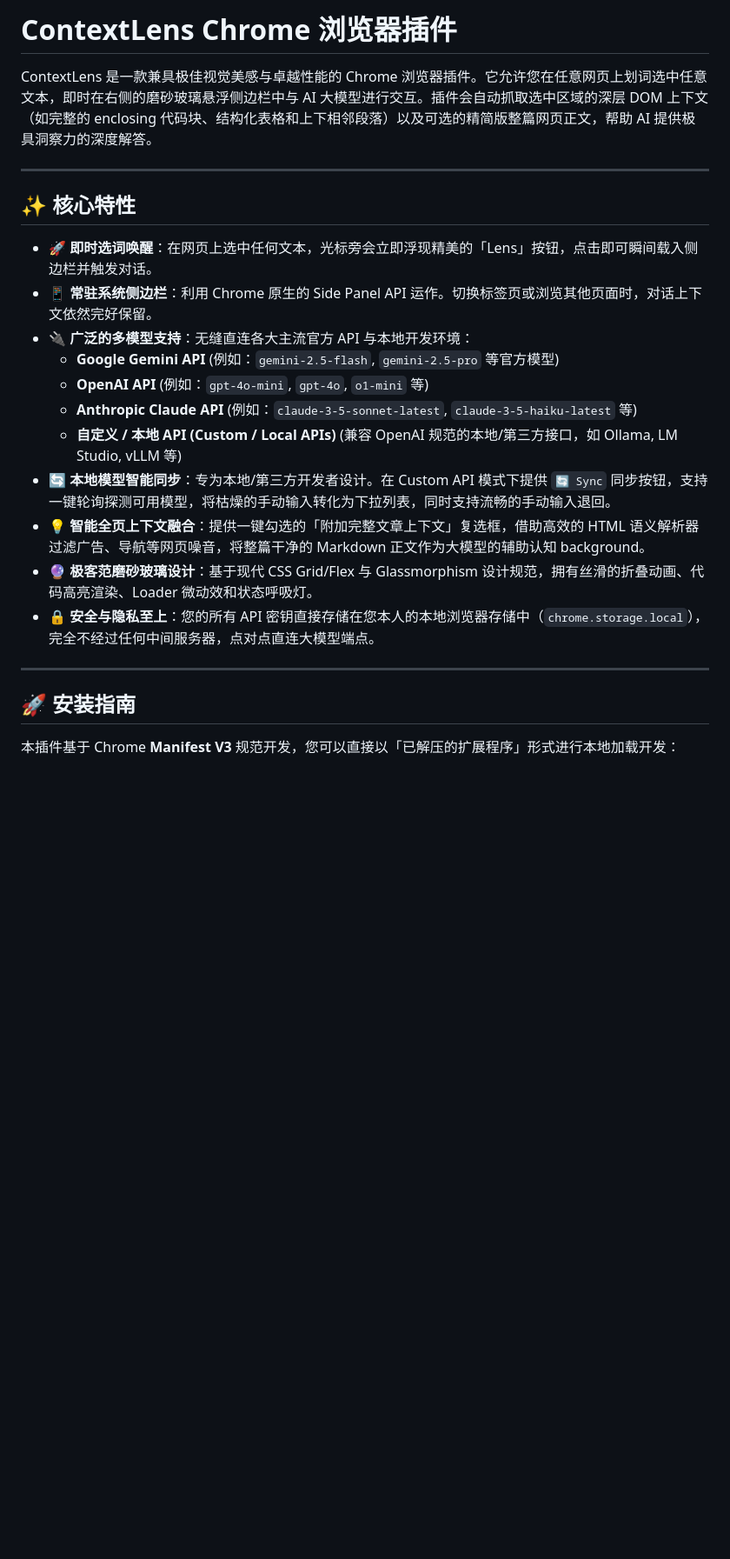
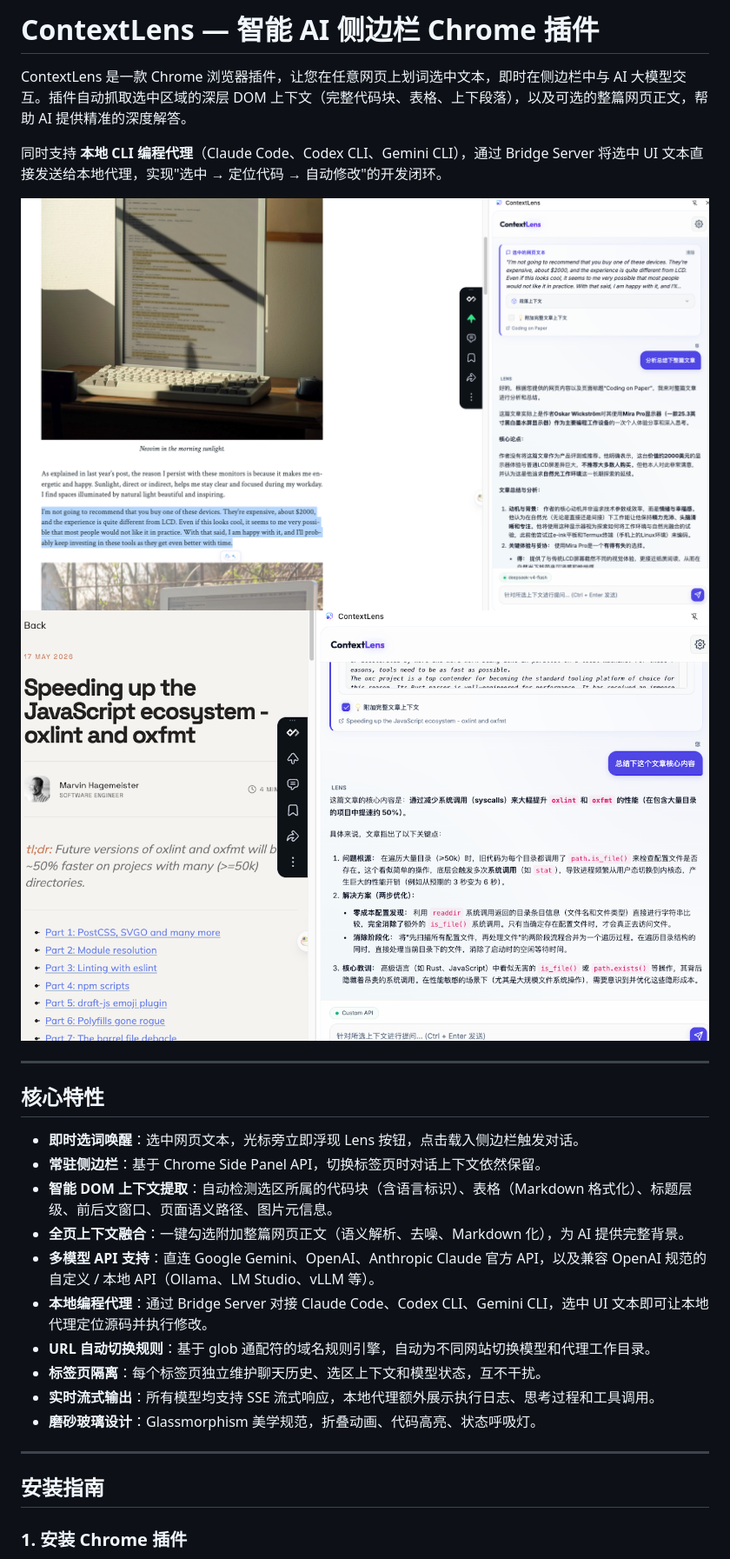
Before and after one commit to cola-sk/context-lens, a Markdown page: README.md, the part around one of its changes. Shown at 87% size. Drawn GitHub-style; blank space fills up the shorter version.

Commit message:
Update README to reflect current features: bridge server, local agents, URL rules, and tab isolation
Co-Authored-By: Claude Opus 4.7 <noreply@anthropic.com>

```diff
--- a/README.md
+++ b/README.md
@@ -1,26 +1,30 @@
-# ContextLens Chrome 浏览器插件
+# ContextLens — 智能 AI 侧边栏 Chrome 插件
 
-ContextLens 是一款兼具极佳视觉美感与卓越性能的 Chrome 浏览器插件。它允许您在任意网页上划词选中任意文本，即时在右侧的磨砂玻璃悬浮侧边栏中与 AI 大模型进行交互。插件会自动抓取选中区域的深层 DOM 上下文（如完整的 enclosing 代码块、结构化表格和上下相邻段落）以及可选的精简版整篇网页正文，帮助 AI 提供极具洞察力的深度解答。
+ContextLens 是一款 Chrome 浏览器插件，让您在任意网页上划词选中文本，即时在侧边栏中与 AI 大模型交互。插件自动抓取选中区域的深层 DOM 上下文（完整代码块、表格、上下段落），以及可选的整篇网页正文，帮助 AI 提供精准的深度解答。
+
+同时支持 **本地 CLI 编程代理**（Claude Code、Codex CLI、Gemini CLI），通过 Bridge Server 将选中 UI 文本直接发送给本地代理，实现"选中 → 定位代码 → 自动修改"的开发闭环。
+
+![ContextLens 主界面](referrence/main.png)
+![ContextLens 选词交互](referrence/img1.png)
 
 ---
 
-## ✨ 核心特性
+## 核心特性
 
-- **🚀 即时选词唤醒**：在网页上选中任何文本，光标旁会立即浮现精美的「Lens」按钮，点击即可瞬间载入侧边栏并触发对话。
-- **📱 常驻系统侧边栏**：利用 Chrome 原生的 Side Panel API 运作。切换标签页或浏览其他页面时，对话上下文依然完好保留。
-- **🔌 广泛的多模型支持**：无缝直连各大主流官方 API 与本地开发环境：
-  - **Google Gemini API** (例如：`gemini-2.5-flash`, `gemini-2.5-pro` 等官方模型)
-  - **OpenAI API** (例如：`gpt-4o-mini`, `gpt-4o`, `o1-mini` 等)
-  - **Anthropic Claude API** (例如：`claude-3-5-sonnet-latest`, `claude-3-5-haiku-latest` 等)
-  - **自定义 / 本地 API (Custom / Local APIs)** (兼容 OpenAI 规范的本地/第三方接口，如 Ollama, LM Studio, vLLM 等)
-- **🔄 本地模型智能同步**：专为本地/第三方开发者设计。在 Custom API 模式下提供 `🔄 Sync` 同步按钮，支持一键轮询探测可用模型，将枯燥的手动输入转化为下拉列表，同时支持流畅的手动输入退回。
-- **💡 智能全页上下文融合**：提供一键勾选的「附加完整文章上下文」复选框，借助高效的 HTML 语义解析器过滤广告、导航等网页噪音，将整篇干净的 Markdown 正文作为大模型的辅助认知 background。
-- **🔮 极客范磨砂玻璃设计**：基于现代 CSS Grid/Flex 与 Glassmorphism 设计规范，拥有丝滑的折叠动画、代码高亮渲染、Loader 微动效和状态呼吸灯。
-- **🔒 安全与隐私至上**：您的所有 API 密钥直接存储在您本人的本地浏览器存储中（`chrome.storage.local`），完全不经过任何中间服务器，点对点直连大模型端点。
+- **即时选词唤醒**：选中网页文本，光标旁立即浮现 Lens 按钮，点击载入侧边栏触发对话。
+- **常驻侧边栏**：基于 Chrome Side Panel API，切换标签页时对话上下文依然保留。
+- **智能 DOM 上下文提取**：自动检测选区所属的代码块（含语言标识）、表格（Markdown 格式化）、标题层级、前后文窗口、页面语义路径、图片元信息。
+- **全页上下文融合**：一键勾选附加整篇网页正文（语义解析、去噪、Markdown 化），为 AI 提供完整背景。
+- **多模型 API 支持**：直连 Google Gemini、OpenAI、Anthropic Claude 官方 API，以及兼容 OpenAI 规范的自定义 / 本地 API（Ollama、LM Studio、vLLM 等）。
+- **本地编程代理**：通过 Bridge Server 对接 Claude Code、Codex CLI、Gemini CLI，选中 UI 文本即可让本地代理定位源码并执行修改。
+- **URL 自动切换规则**：基于 glob 通配符的域名规则引擎，自动为不同网站切换模型和代理工作目录。
+- **标签页隔离**：每个标签页独立维护聊天历史、选区上下文和模型状态，互不干扰。
+- **实时流式输出**：所有模型均支持 SSE 流式响应，本地代理额外展示执行日志、思考过程和工具调用。
+- **磨砂玻璃设计**：Glassmorphism 美学规范，折叠动画、代码高亮、状态呼吸灯。
 
 ---
 
-## 🚀 安装指南
+## 安装指南
 
-本插件基于 Chrome **Manifest V3** 规范开发，您可以直接以「已解压的扩展程序」形式进行本地加载开发：
+### 1. 安装 Chrome 插件
 
```
Also changed, not shown: other parts of README.md (+124 -42 lines).
